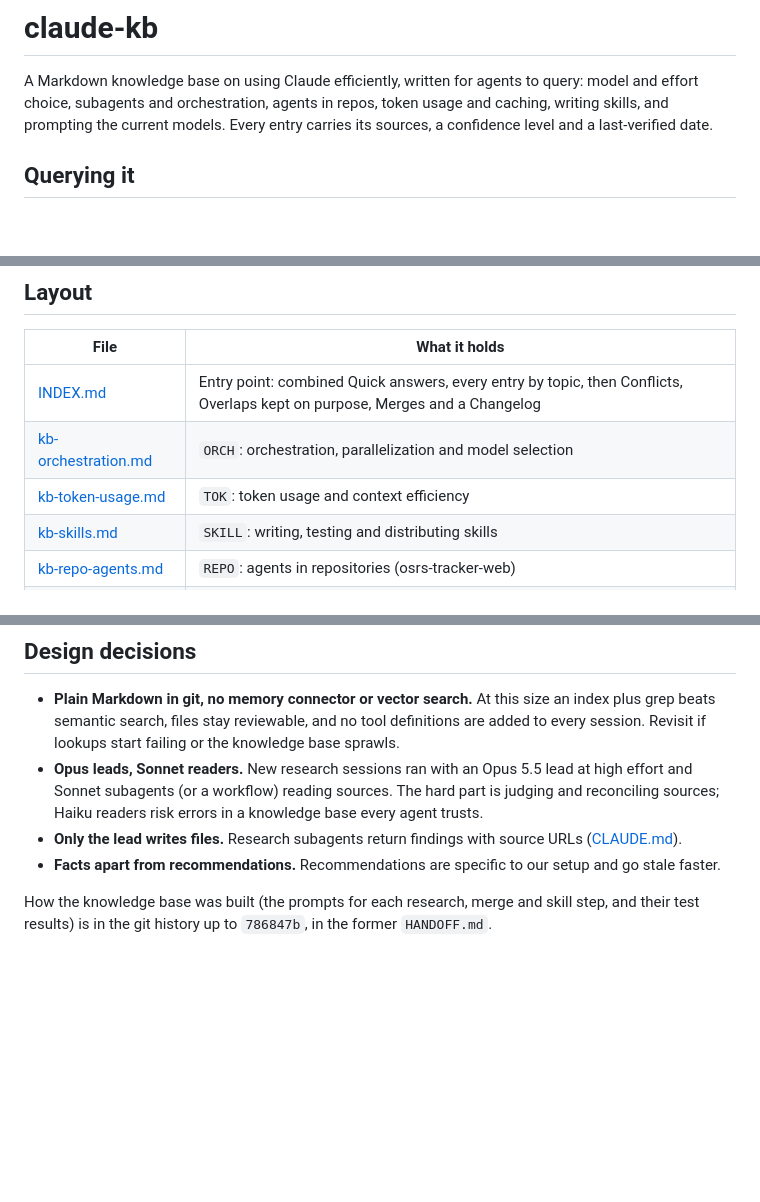
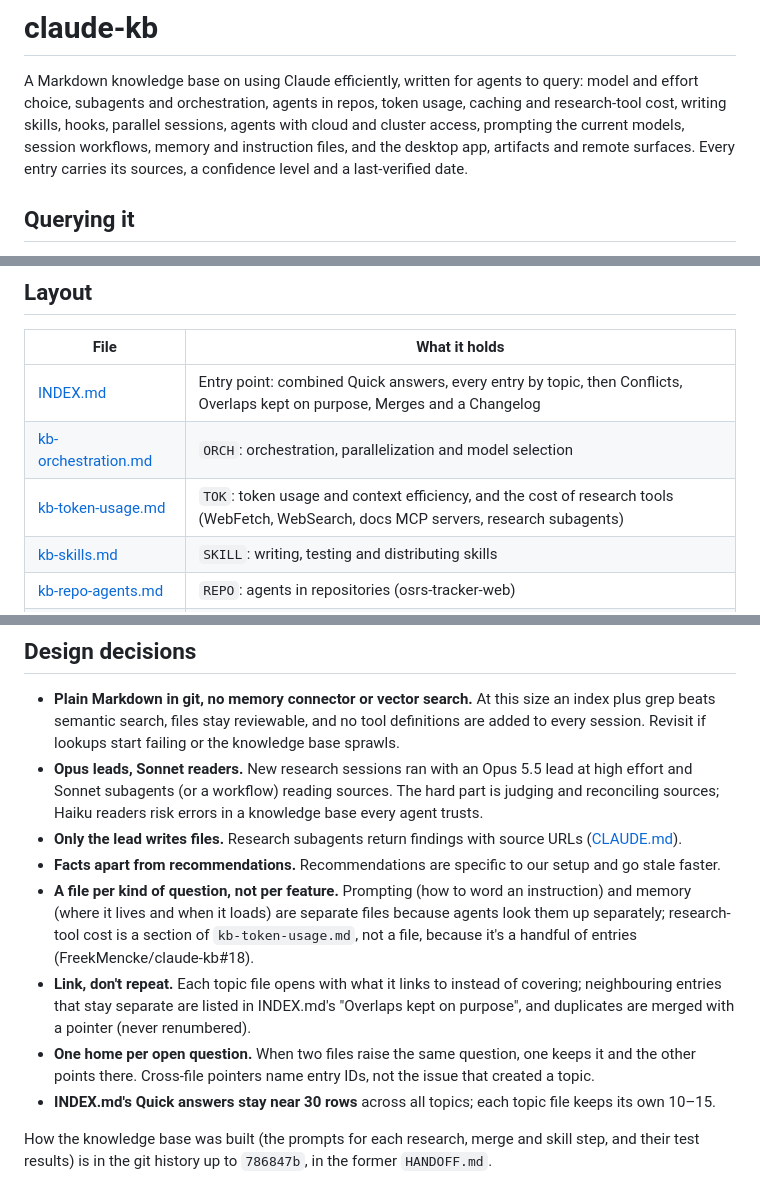
Before and after one commit to FreekMencke/claude-kb, a Markdown page: README.md, 3 parts joined by grey strips. Drawn GitHub-style; blank space fills up the shorter version.

Commit message:
README: list every topic, check_kb.py scope, reconcile design decisions
Co-Authored-By: Claude Opus 5.5 <noreply@anthropic.com>

```diff
--- a/README.md
+++ b/README.md
@@ -1,8 +1,10 @@
 # claude-kb
 
 A Markdown knowledge base on using Claude efficiently, written for agents to query: model and effort choice,
-subagents and orchestration, agents in repos, token usage and caching, writing skills, and prompting the current
-models. Every entry carries its sources, a confidence level and a last-verified date.
+subagents and orchestration, agents in repos, token usage, caching and research-tool cost, writing skills, hooks,
+parallel sessions, agents with cloud and cluster access, prompting the current models, session workflows, memory and
+instruction files, and the desktop app, artifacts and remote surfaces. Every entry carries its sources, a confidence
+level and a last-verified date.
 
 ## Querying it
 
@@ -31,7 +33,7 @@ Treat an entry last verified more than 60 days ago as a lead to re-check, not a
 |---|---|
 | [INDEX.md](INDEX.md) | Entry point: combined Quick answers, every entry by topic, then Conflicts, Overlaps kept on purpose, Merges and a Changelog |
 | [kb-orchestration.md](kb-orchestration.md) | `ORCH`: orchestration, parallelization and model selection |
-| [kb-token-usage.md](kb-token-usage.md) | `TOK`: token usage and context efficiency |
+| [kb-token-usage.md](kb-token-usage.md) | `TOK`: token usage and context efficiency, and the cost of research tools (WebFetch, WebSearch, docs MCP servers, research subagents) |
 | [kb-skills.md](kb-skills.md) | `SKILL`: writing, testing and distributing skills |
 | [kb-repo-agents.md](kb-repo-agents.md) | `REPO`: agents in repositories (osrs-tracker-web) |
 | [kb-sessions.md](kb-sessions.md) | `SESS`: several sessions in one repo (worktrees, shared state, messaging, keeping branches current) |
@@ -83,6 +85,15 @@ against its sources, sets Last verified, logs corrections in INDEX.md's Changelo
   knowledge base every agent trusts.
 - **Only the lead writes files.** Research subagents return findings with source URLs ([CLAUDE.md](CLAUDE.md)).
 - **Facts apart from recommendations.** Recommendations are specific to our setup and go stale faster.
+- **A file per kind of question, not per feature.** Prompting (how to word an instruction) and memory (where it lives
+  and when it loads) are separate files because agents look them up separately; research-tool cost is a section of
+  `kb-token-usage.md`, not a file, because it's a handful of entries (FreekMencke/claude-kb#18).
+- **Link, don't repeat.** Each topic file opens with what it links to instead of covering; neighbouring entries that
+  stay separate are listed in INDEX.md's "Overlaps kept on purpose", and duplicates are merged with a pointer (never
+  renumbered).
+- **One home per open question.** When two files raise the same question, one keeps it and the other points there.
+  Cross-file pointers name entry IDs, not the issue that created a topic.
+- **INDEX.md's Quick answers stay near 30 rows** across all topics; each topic file keeps its own 10–15.
 
 How the knowledge base was built (the prompts for each research, merge and skill step, and their test results) is in
 the git history up to `786847b`, in the former `HANDOFF.md`.
```
Also changed, not shown: other parts of README.md (+1 -1 lines).
